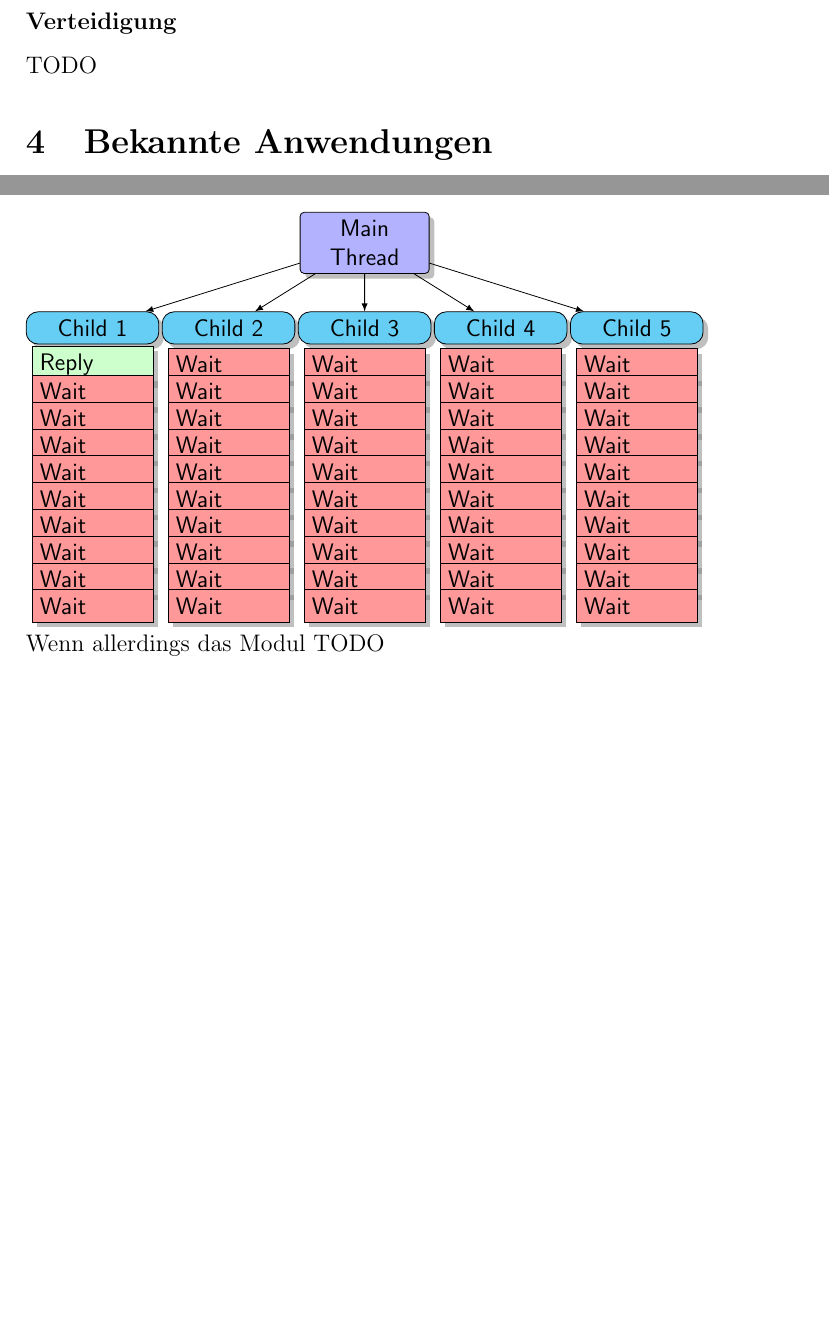
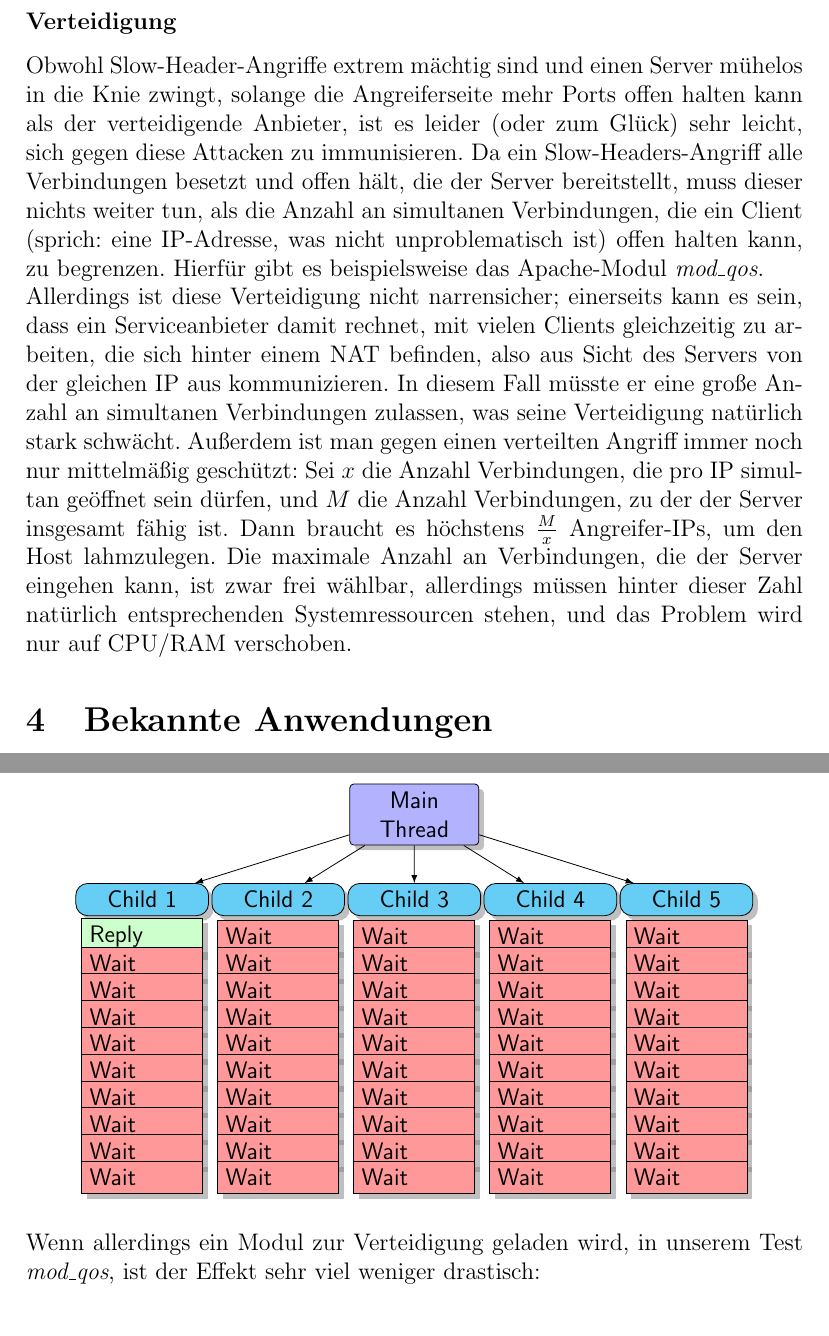
Before and after one commit to philipp-oldenburg/dos, a LaTeX document (Bericht/Bericht.tex): two parts of pages 4 and 6 of 7 before the commit and two parts of pages 4 and 7 of 8 after it, joined at a grey line, cut so that both start at the same text, the shorter picture padded with empty space. Compiled offline with pdfLaTeX.

Commit message:
Patricks anderer Teil und noch n bissel was.

```diff
--- a/Bericht/Bericht.tex
+++ b/Bericht/Bericht.tex
@@ -8,7 +8,7 @@
 \usepackage{epstopdf}
 \usepackage{enumitem}
 \usepackage{gensymb}
-\usepackage{wrapfig}
+\usepackage{float}
 \usepackage{tikz}
 \usetikzlibrary{arrows,shapes,positioning,shadows,trees}
 
@@ -51,7 +51,8 @@ Gegen SYN-Floods gibt es aber schon seit langer Zeit eine "Wunderwaffe", bekannt
 \subsubsection*{Angriff}
 ICMP Flood (engl. \textit{ICMP Flut}) Bei einem ICMP Smurf-Angriff kann ein schlecht konfiguriertes Netzwerk ausgenutzt werden, um ein Ping-Packet das so aussieht, als komme es vom Ziel, an alle Rechner des Netzes zu schicken, die allesamt antworten und das Ziel damit stark belasten.
 \subsubsection*{Verteidigung}
-TODO
+Obwohl Slow-Header-Angriffe extrem mächtig sind und einen Server mühelos in die Knie zwingt, solange die Angreiferseite mehr Ports offen halten kann als der verteidigende Anbieter, ist es leider (oder zum Glück) sehr leicht, sich gegen diese Attacken zu immunisieren. Da ein Slow-Headers-Angriff alle Verbindungen besetzt und offen hält, die der Server bereitstellt, muss dieser nichts weiter tun, als die Anzahl an simultanen Verbindungen, die ein Client (sprich: eine IP-Adresse, was nicht unproblematisch ist) offen halten kann, zu begrenzen. Hierfür gibt es beispielsweise das Apache-Modul \textit{mod\_qos}.\\
+Allerdings ist diese Verteidigung nicht narrensicher; einerseits kann es sein, dass ein Serviceanbieter damit rechnet, mit vielen Clients gleichzeitig zu arbeiten, die sich hinter einem NAT befinden, also aus Sicht des Servers von der gleichen IP aus kommunizieren. In diesem Fall müsste er eine große Anzahl an simultanen Verbindungen zulassen, was seine Verteidigung natürlich stark schwächt. Außerdem ist man gegen einen verteilten Angriff immer noch nur mittelmäßig geschützt: Sei $x$ die Anzahl Verbindungen, die pro IP simultan geöffnet sein dürfen, und $M$ die Anzahl Verbindungen, zu der der Server insgesamt fähig ist. Dann braucht es höchstens $\frac{M}{x}$ Angreifer-IPs, um den Host lahmzulegen. Die maximale Anzahl an Verbindungen, die der Server eingehen kann, ist zwar frei wählbar, allerdings müssen hinter dieser Zahl natürlich entsprechenden Systemressourcen stehen, und das Problem wird nur auf CPU/RAM verschoben.
 \section{Bekannte Anwendungen}
 \subsection{Low Orbit Ion Cannon}
 Die LOIC ist ursprünglich eine open-source Software für Belastungstests. Unsere Tests haben wir allerdings mit einer abgewandelten Version der Anwendung durchgeführt, einem von einer sich zum freien Internetkollektiv Anonymous bekennender Gruppe Hacktivisten entwickeltes DoS-Angriffstool. Anders als bei den meisten frei verfügbaren Tools war ihre Bestimmung niemals Belastungstests, sondern das anrichten von Schaden an politisch motivierten Zielen. Während diese Ion Cannon in erster Linie für verteilte Angriffe, DDoS, gedacht ist, und sich zwecks dessen in einen ,,Hive Mode`` schalten lässt, bei dem ein Angriff zentral synchronisiert von vielen Teilnehmern gleichzeitig gestartet wird, lassen sich auch mit einer einzigen Anwendung messbare Ergebnisse erzielen.\\
@@ -105,3 +107,4 @@ Nachdem der Angriff gestartet wurde, sah die Threadkonfiguration dagegen wie fol
+\centering
 \begin{tikzpicture}[
   level 1/.style={sibling distance=24mm},
   edge from parent/.style={->,draw},
@@ -173,8 +176,11 @@ Nachdem der Angriff gestartet wurde, sah die Threadkonfiguration dagegen wie fol
 \node [below of = c58, yshift=15pt] (c59) {Wait};
 \node [below of = c59, yshift=15pt] (c510) {Wait};
 \end{scope}
-\end{tikzpicture}\\
-Wenn allerdings das Modul TODO\\
+\end{tikzpicture}
+\end{figure}
+\noindent Wenn allerdings ein Modul zur Verteidigung geladen wird, in unserem Test \textit{mod\_qos}, ist der Effekt sehr viel weniger drastisch:\\
+\begin{figure}[H]
+\centering
 \begin{tikzpicture}[
   level 1/.style={sibling distance=24mm},
   edge from parent/.style={->,draw},
@@ -250,3 +256,4 @@ Wenn allerdings das Modul TODO\\
 \node [below of = c59, yshift=15pt] (c510) {Idle};
 \end{scope}
 \end{tikzpicture}
+\end{figure}
```
Also changed, not shown: Bericht/Bericht.pdf, Bericht/Bericht.tex (10 more changed lines).
